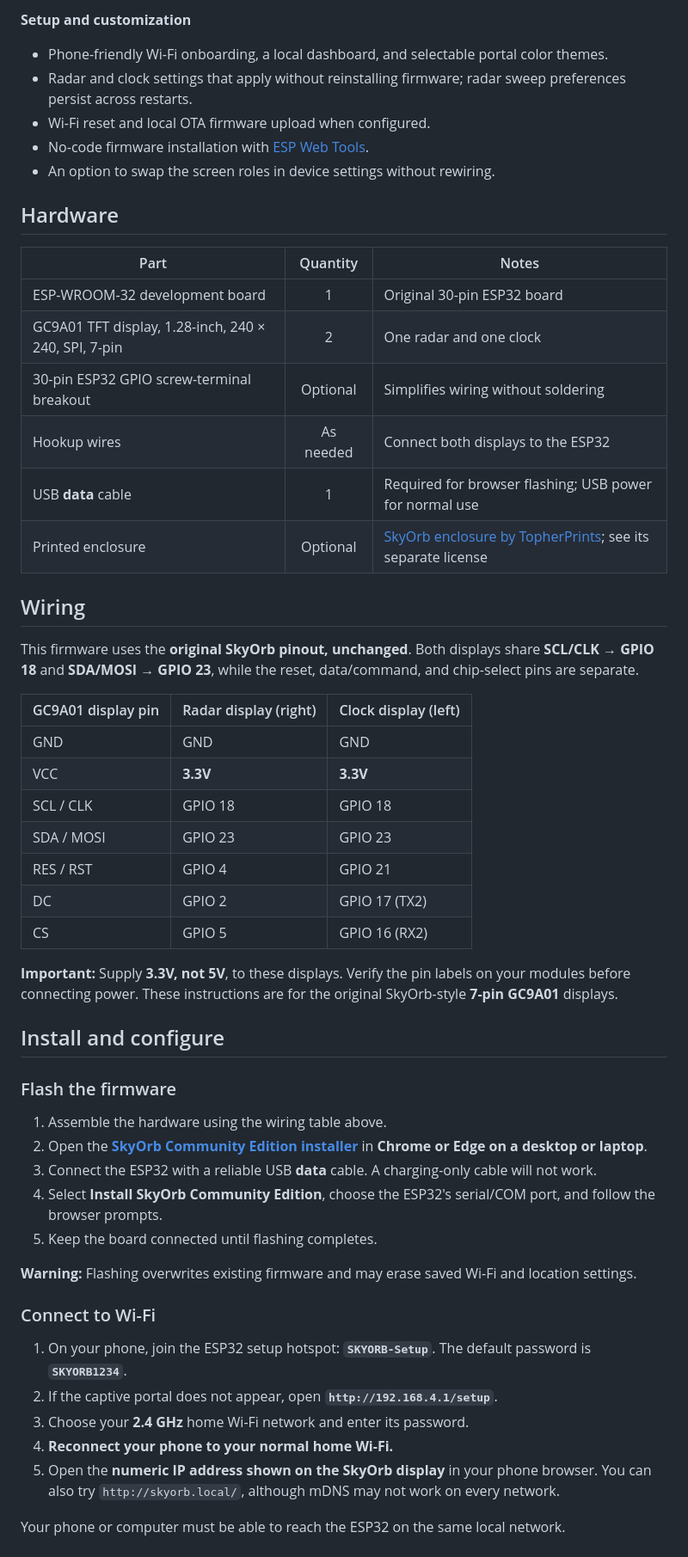
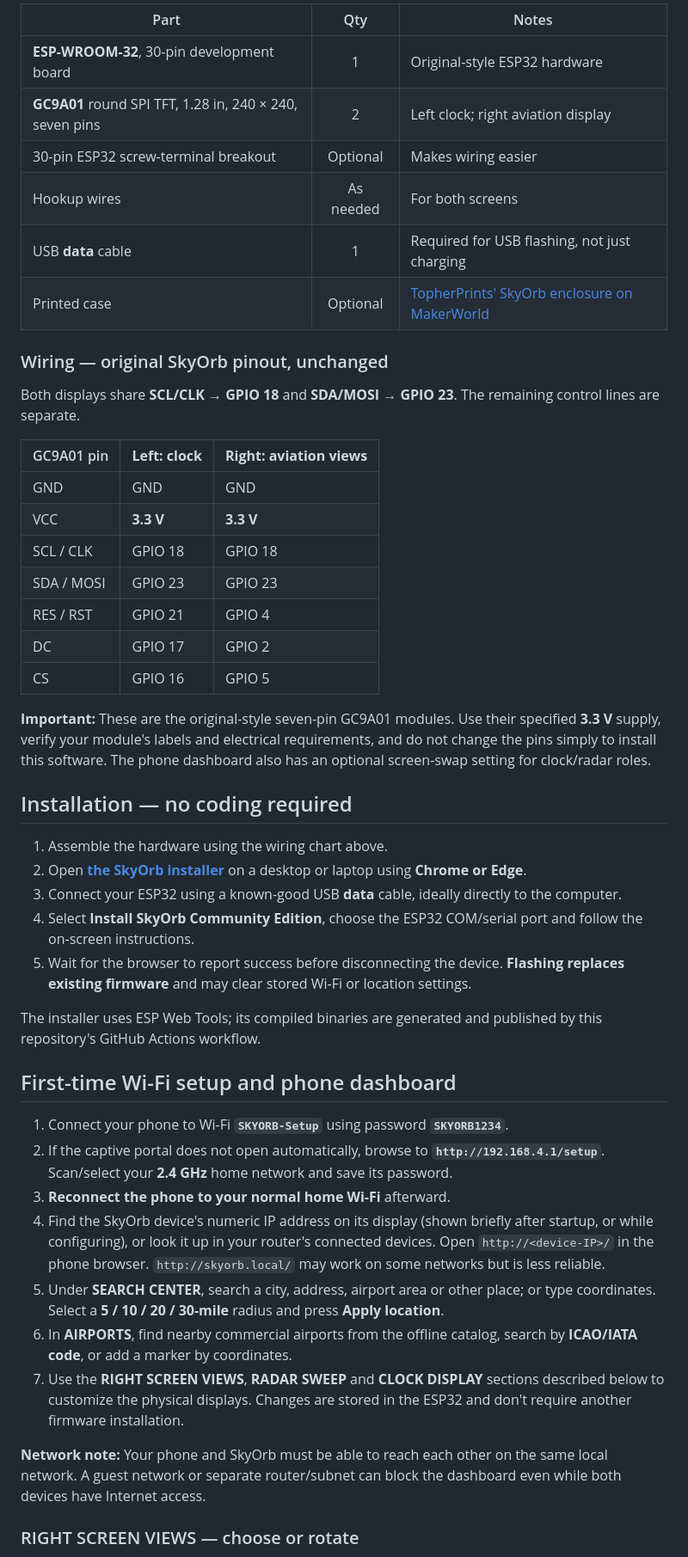
Before and after one commit to Tikishark777/SkyOrb-Replacement, a Markdown page: README.md, the part around one of its changes. Shown at 86% size. Rendered like a GitHub page.

```diff
--- a/README.md
+++ b/README.md
@@ -35,57 +39,50 @@ The linked installer page also provides an illustrated build guide.
 
-**Setup and customization**
-- Phone-friendly Wi-Fi onboarding, a local dashboard, and selectable portal color themes.
-- Radar and clock settings that apply without reinstalling firmware; radar sweep preferences persist across restarts.
-- Wi-Fi reset and local OTA firmware upload when configured.
-- No-code firmware installation with [ESP Web Tools](https://esphome.github.io/esp-web-tools/).
-- An option to swap the screen roles in device settings without rewiring.
+| Part | Qty | Notes |
+| --- | :---: | --- |
+| **ESP-WROOM-32**, 30-pin development board | 1 | Original-style ESP32 hardware |
+| **GC9A01** round SPI TFT, 1.28 in, 240 × 240, seven pins | 2 | Left clock; right aviation display |
+| 30-pin ESP32 screw-terminal breakout | Optional | Makes wiring easier |
+| Hookup wires | As needed | For both screens |
+| USB **data** cable | 1 | Required for USB flashing, not just charging |
+| Printed case | Optional | [TopherPrints' SkyOrb enclosure on MakerWorld](https://makerworld.com/en/models/2959706-aviation-desk-clock-project-skyorb#profileId-3317442) |
 
-## Hardware
+### Wiring — original SkyOrb pinout, unchanged
 
-| Part | Quantity | Notes |
-| --- | :---: | --- |
-| ESP-WROOM-32 development board | 1 | Original 30-pin ESP32 board |
-| GC9A01 TFT display, 1.28-inch, 240 × 240, SPI, 7-pin | 2 | One radar and one clock |
-| 30-pin ESP32 GPIO screw-terminal breakout | Optional | Simplifies wiring without soldering |
-| Hookup wires | As needed | Connect both displays to the ESP32 |
-| USB **data** cable | 1 | Required for browser flashing; USB power for normal use |
-| Printed enclosure | Optional | [SkyOrb enclosure by TopherPrints](https://makerworld.com/en/models/2959706-aviation-desk-clock-project-skyorb#profileId-3317442); see its separate license |
+Both displays share **SCL/CLK → GPIO 18** and **SDA/MOSI → GPIO 23**. The remaining control lines are separate.
 
-## Wiring
-
-This firmware uses the **original SkyOrb pinout, unchanged**. Both displays share **SCL/CLK → GPIO 18** and **SDA/MOSI → GPIO 23**, while the reset, data/command, and chip-select pins are separate.
-
-| GC9A01 display pin | Radar display (right) | Clock display (left) |
+| GC9A01 pin | **Left: clock** | **Right: aviation views** |
 | --- | --- | --- |
 | GND | GND | GND |
-| VCC | **3.3V** | **3.3V** |
+| VCC | **3.3 V** | **3.3 V** |
 | SCL / CLK | GPIO 18 | GPIO 18 |
 | SDA / MOSI | GPIO 23 | GPIO 23 |
-| RES / RST | GPIO 4 | GPIO 21 |
-| DC | GPIO 2 | GPIO 17 (TX2) |
-| CS | GPIO 5 | GPIO 16 (RX2) |
+| RES / RST | GPIO 21 | GPIO 4 |
+| DC | GPIO 17 | GPIO 2 |
+| CS | GPIO 16 | GPIO 5 |
 
-**Important:** Supply **3.3V, not 5V**, to these displays. Verify the pin labels on your modules before connecting power. These instructions are for the original SkyOrb-style **7-pin GC9A01** displays.
+**Important:** These are the original-style seven-pin GC9A01 modules. Use their specified **3.3 V** supply, verify your module's labels and electrical requirements, and do not change the pins simply to install this software. The phone dashboard also has an optional screen-swap setting for clock/radar roles.
 
-## Install and configure
+## Installation — no coding required
 
-### Flash the firmware
+1. Assemble the hardware using the wiring chart above.
+2. Open **[the SkyOrb installer](https://tikishark777.github.io/SkyOrb-Replacement/)** on a desktop or laptop using **Chrome or Edge**.
+3. Connect your ESP32 using a known-good USB **data** cable, ideally directly to the computer.
+4. Select **Install SkyOrb Community Edition**, choose the ESP32 COM/serial port and follow the on-screen instructions.
+5. Wait for the browser to report success before disconnecting the device. **Flashing replaces existing firmware** and may clear stored Wi-Fi or location settings.
 
-1. Assemble the hardware using the wiring table above.
-2. Open the **[SkyOrb Community Edition installer](https://tikishark777.github.io/SkyOrb-Replacement/)** in **Chrome or Edge on a desktop or laptop**.
-3. Connect the ESP32 with a reliable USB **data** cable. A charging-only cable will not work.
-4. Select **Install SkyOrb Community Edition**, choose the ESP32's serial/COM port, and follow the browser prompts.
-5. Keep the board connected until flashing completes.
+The installer uses ESP Web Tools; its compiled binaries are generated and published by this repository's GitHub Actions workflow.
 
-**Warning:** Flashing overwrites existing firmware and may erase saved Wi-Fi and location settings.
+## First-time Wi-Fi setup and phone dashboard
 
-### Connect to Wi-Fi
+1. Connect your phone to Wi-Fi **`SKYORB-Setup`** using password **`SKYORB1234`**.
+2. If the captive portal does not open automatically, browse to **`http://192.168.4.1/setup`**. Scan/select your **2.4 GHz** home network and save its password.
+3. **Reconnect the phone to your normal home Wi-Fi** afterward.
+4. Find the SkyOrb device's numeric IP address on its display (shown briefly after startup, or while configuring), or look it up in your router's connected devices. Open `http://<device-IP>/` in the phone browser. `http://skyorb.local/` may work on some networks but is less reliable.
+5. Under **SEARCH CENTER**, search a city, address, airport area or other place; or type coordinates. Select a **5 / 10 / 20 / 30-mile** radius and press **Apply location**.
+6. In **AIRPORTS**, find nearby commercial airports from the offline catalog, search by **ICAO/IATA code**, or add a marker by coordinates.
+7. Use the **RIGHT SCREEN VIEWS**, **RADAR SWEEP** and **CLOCK DISPLAY** sections described below to customize the physical displays. Changes are stored in the ESP32 and don't require another firmware installation.
 
-1. On your phone, join the ESP32 setup hotspot: **`SKYORB-Setup`**. The default password is **`SKYORB1234`**.
-2. If the captive portal does not appear, open **`http://192.168.4.1/setup`**.
-3. Choose your **2.4 GHz** home Wi-Fi network and enter its password.
-4. **Reconnect your phone to your normal home Wi-Fi.**
-5. Open the **numeric IP address shown on the SkyOrb display** in your phone browser. You can also try `http://skyorb.local/`, although mDNS may not work on every network.
+**Network note:** Your phone and SkyOrb must be able to reach each other on the same local network. A guest network or separate router/subnet can block the dashboard even while both devices have Internet access.
 
-Your phone or computer must be able to reach the ESP32 on the same local network.
+### RIGHT SCREEN VIEWS — choose or rotate
 
```
Also changed, not shown: other parts of README.md (+82 -76 lines).
